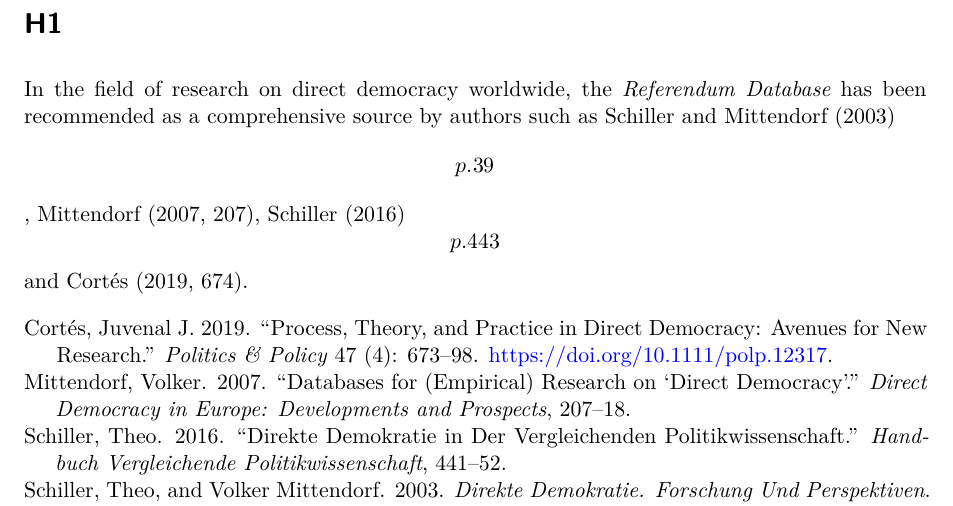
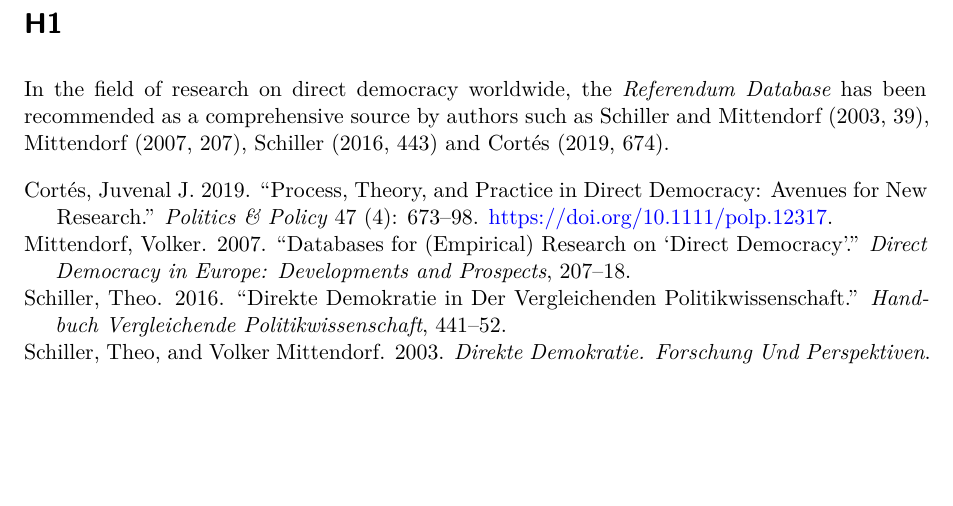
Before and after one commit to salim-b/quarto-cli-13194, a Quarto document (doc.qmd): part of the page, cut so that both start at the same text, the shorter picture padded with empty space. Rendered offline with R 4.5, knitr and Pandoc in place of Quarto, then LaTeX, with nearby package versions.

Commit message:
unescape

```diff
--- a/doc.qmd
+++ b/doc.qmd
@@ -6,4 +6,4 @@
 # H1
 
 In the field of research on direct democracy worldwide, the *Referendum Database* has been recommended as a comprehensive source by authors such as
-@Schiller.2003 \[p. 39\], @Mittendorf.2007 [p. 207], @Schiller.2016 \[p. 443\] and @Cortes.2019 [p. 674].
+@Schiller.2003 [p. 39], @Mittendorf.2007 [p. 207], @Schiller.2016 [p. 443] and @Cortes.2019 [p. 674].
```
